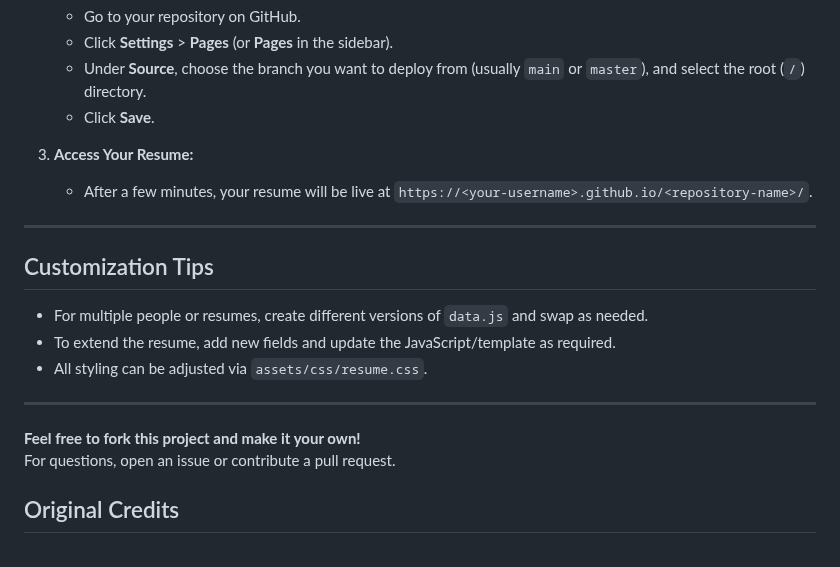
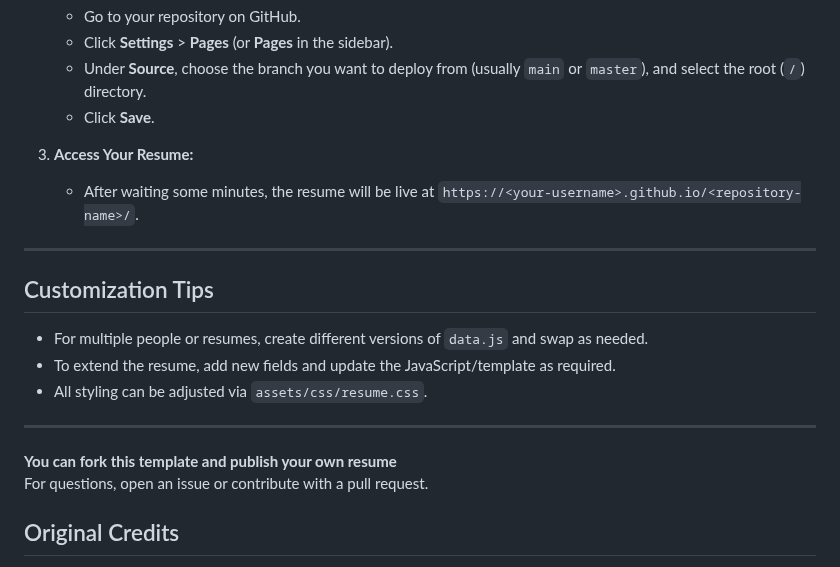
Before and after one commit to demolust/cv_portafolio, a Markdown page: readme.md, the part around one of its changes. Rendered like a GitHub page.

Commit message:
chore: Update readme

```diff
--- a/readme.md
+++ b/readme.md
@@ -52,7 +52,7 @@ A customizable, dynamic resume website built with HTML, CSS, and JavaScript. Eas
    - Click **Save**.
 
 3. **Access Your Resume:**
-   - After a few minutes, your resume will be live at `https://<your-username>.github.io/<repository-name>/`.
+   - After waiting some minutes, the resume will be live at `https://<your-username>.github.io/<repository-name>/`.
 
 ---
 
@@ -64,8 +64,8 @@ A customizable, dynamic resume website built with HTML, CSS, and JavaScript. Eas
 
 ---
 
-**Feel free to fork this project and make it your own!**
-For questions, open an issue or contribute a pull request.
+**You can fork this template and publish your own resume**
+For questions, open an issue or contribute with a pull request.
 
 ## Original Credits
 - Original design by [xriley](https://github.com/xriley) on [DevResume-Theme](https://github.com/xriley/DevResume-Theme)
```
Also changed, not shown: other parts of readme.md (+2 -2 lines).
